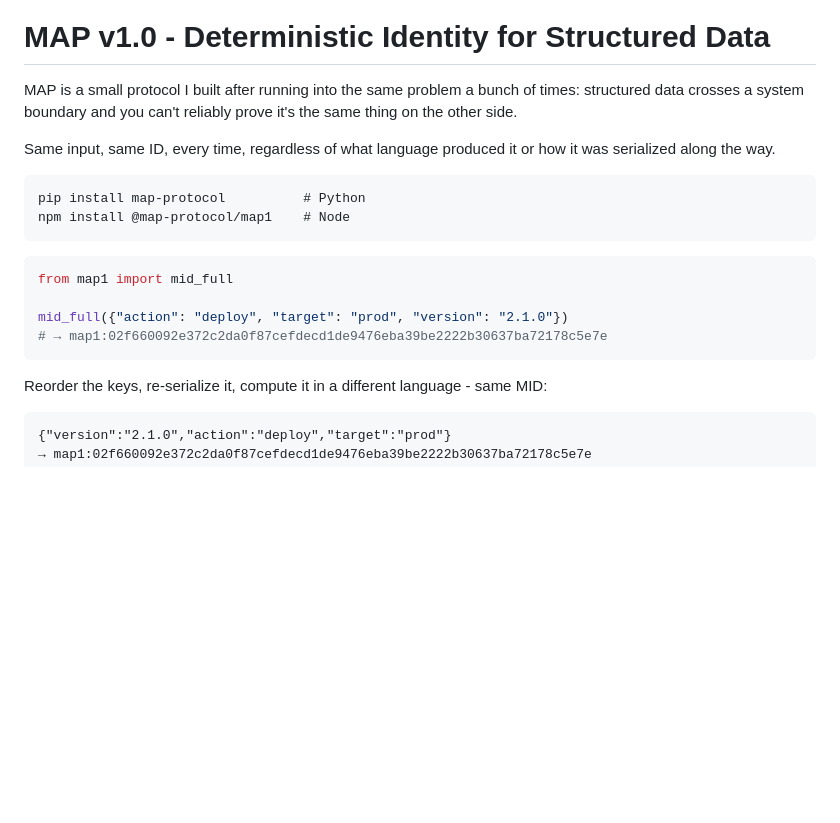
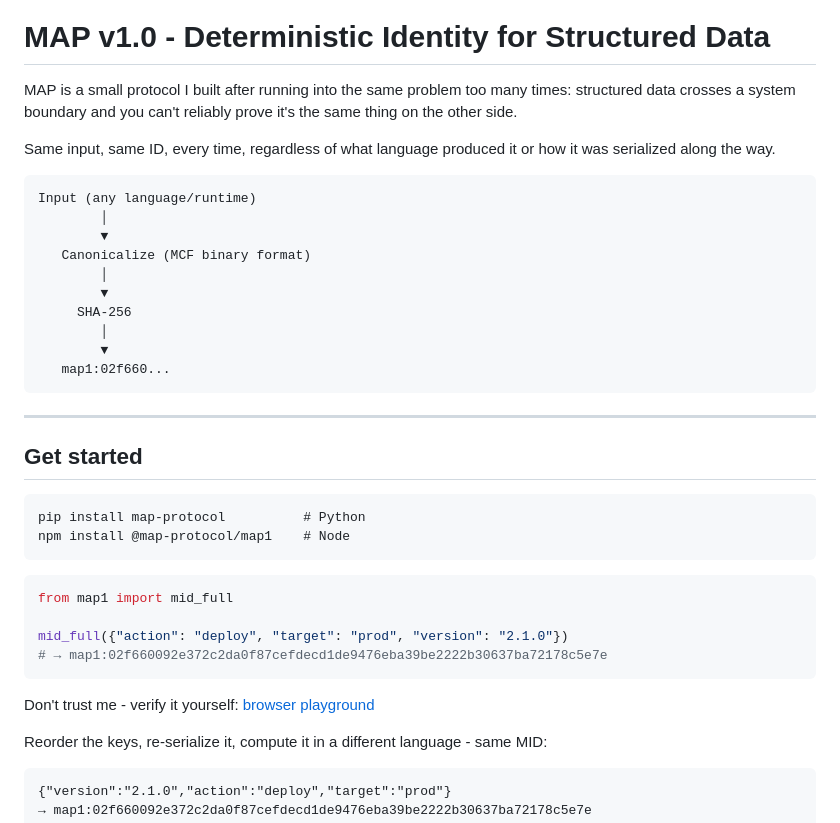
Before and after one commit to map-protocol/map1, a Markdown page: README.md, the part around one of its changes. Drawn GitHub-style; blank space fills up the shorter version.

Commit message:
Updates to README and added badges

````diff
--- a/README.md
+++ b/README.md
@@ -1,8 +7,25 @@
 # MAP v1.0 - Deterministic Identity for Structured Data
 
-MAP is a small protocol I built after running into the same problem a bunch of times: structured data crosses a system boundary and you can't reliably prove it's the same thing on the other side.
+MAP is a small protocol I built after running into the same problem too many times: structured data crosses a system boundary and you can't reliably prove it's the same thing on the other side.
 
 Same input, same ID, every time, regardless of what language produced it or how it was serialized along the way.
+
+```
+Input (any language/runtime)
+        │
+        ▼
+   Canonicalize (MCF binary format)
+        │
+        ▼
+     SHA-256
+        │
+        ▼
+   map1:02f660...
+```
+
+---
+
+## Get started
 
 ```
 pip install map-protocol          # Python
@@ -15,6 +38,8 @@ from map1 import mid_full
 mid_full({"action": "deploy", "target": "prod", "version": "2.1.0"})
 # → map1:02f660092e372c2da0f87cefdecd1de9476eba39be2222b30637ba72178c5e7e
 ```
+
+Don't trust me - verify it yourself: [browser playground](https://map-protocol.github.io/map1/)
 
 Reorder the keys, re-serialize it, compute it in a different language - same MID:
 
````
Also changed, not shown: other parts of README.md (+6 -0 lines).
